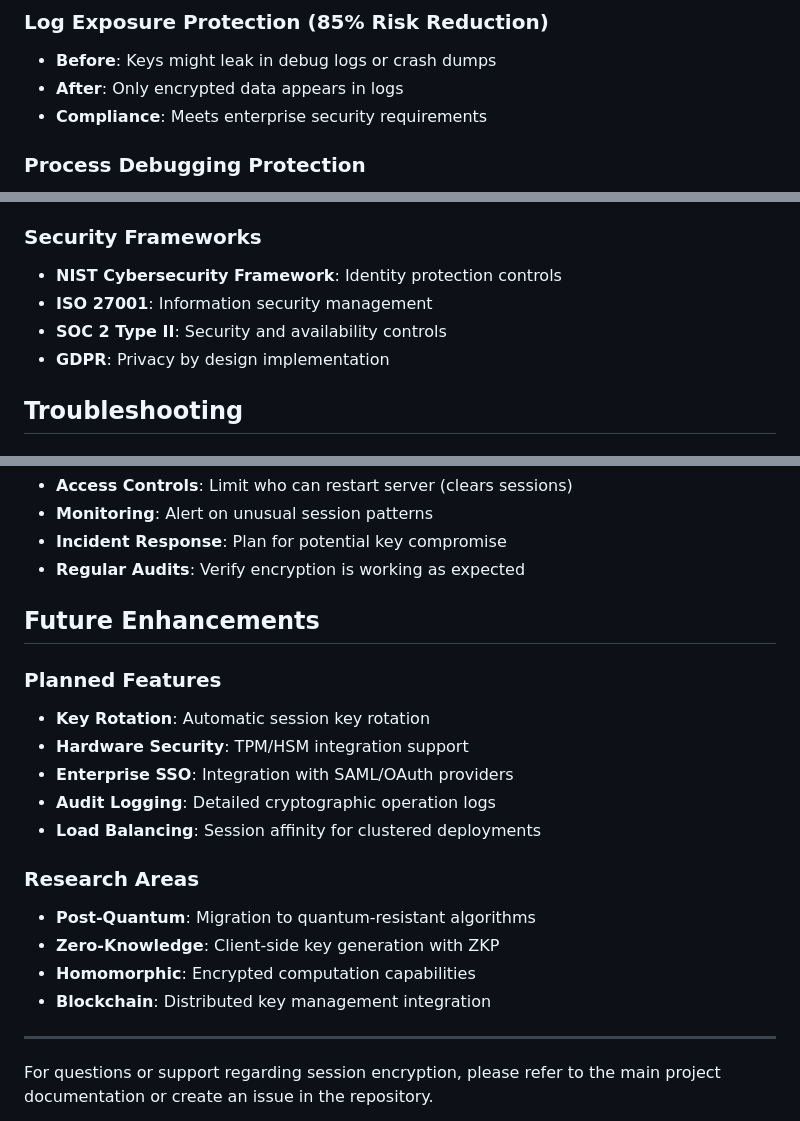
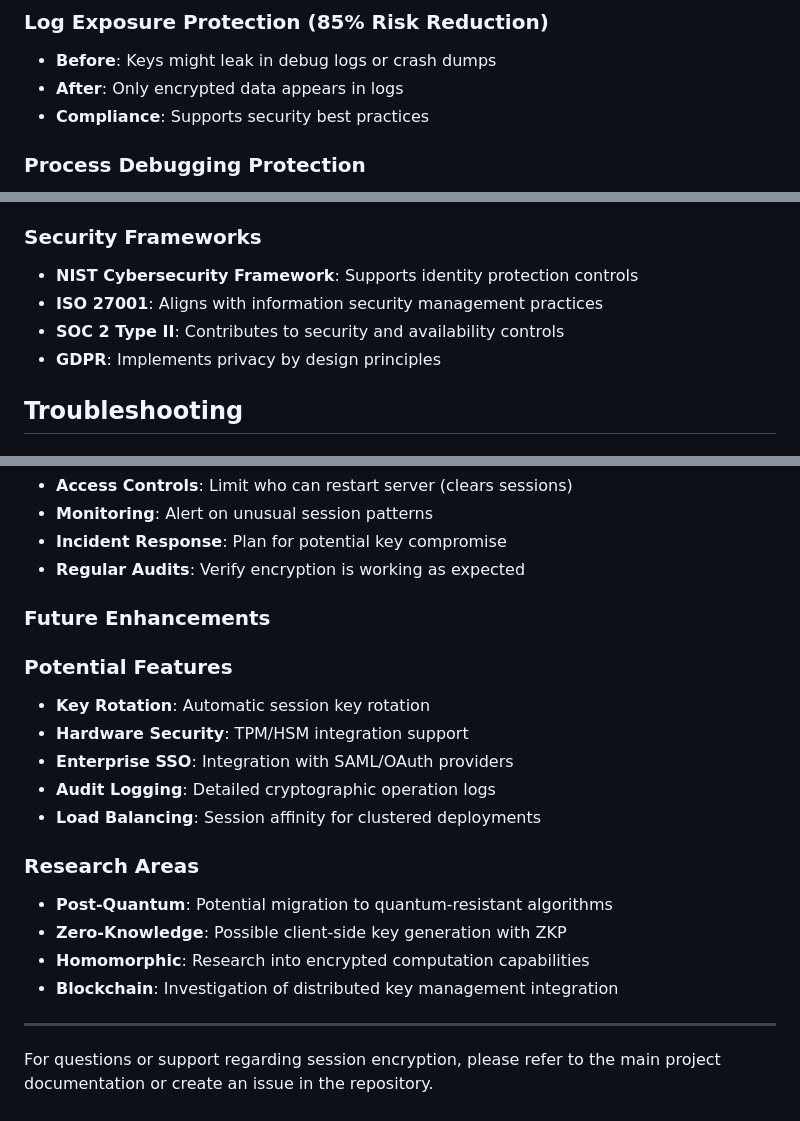
Before and after one commit to nemekath/secure-cert-tools, a Markdown page: SESSION_ENCRYPTION_GUIDE.md, 3 parts joined by grey strips. Drawn GitHub-style.

Commit message:
Fix final exaggerated claims in SESSION_ENCRYPTION_GUIDE.md
- Changed 'Meets enterprise security requirements' to 'Supports security best practices'
- Updated security framework claims to use 'supports/aligns with' rather than definitive compliance
- Changed 'Planned Features' to 'Potential Features' to be more realistic
- Updated research areas to use cautious language ('potential', 'possible', 'research into')
- Maintained technical accuracy while removing overstatement

All documentation now uses honest, accurate language without exaggeration.

```diff
--- a/SESSION_ENCRYPTION_GUIDE.md
+++ b/SESSION_ENCRYPTION_GUIDE.md
@@ -39,7 +39,7 @@ The session-based encryption feature provides enhanced protection for private ke
 ### Log Exposure Protection (85% Risk Reduction)
 - **Before**: Keys might leak in debug logs or crash dumps
 - **After**: Only encrypted data appears in logs
-- **Compliance**: Meets enterprise security requirements
+- **Compliance**: Supports security best practices
 
 ### Process Debugging Protection
 - **Before**: Debugger could extract keys from running process
@@ -192,10 +192,10 @@ The `demo_session_security.py` script demonstrates:
 - **WebCrypto**: W3C Web Cryptography API
 
 ### Security Frameworks
-- **NIST Cybersecurity Framework**: Identity protection controls
-- **ISO 27001**: Information security management
-- **SOC 2 Type II**: Security and availability controls
-- **GDPR**: Privacy by design implementation
+- **NIST Cybersecurity Framework**: Supports identity protection controls
+- **ISO 27001**: Aligns with information security management practices
+- **SOC 2 Type II**: Contributes to security and availability controls
+- **GDPR**: Implements privacy by design principles
 
 ## Troubleshooting
 
@@ -281,9 +281,9 @@ app.config.update({
 - **Incident Response**: Plan for potential key compromise
 - **Regular Audits**: Verify encryption is working as expected
 
-## Future Enhancements
+### Future Enhancements
 
-### Planned Features
+### Potential Features
 - **Key Rotation**: Automatic session key rotation
 - **Hardware Security**: TPM/HSM integration support
 - **Enterprise SSO**: Integration with SAML/OAuth providers
@@ -291,10 +291,10 @@ app.config.update({
 - **Load Balancing**: Session affinity for clustered deployments
 
 ### Research Areas
-- **Post-Quantum**: Migration to quantum-resistant algorithms
-- **Zero-Knowledge**: Client-side key generation with ZKP
-- **Homomorphic**: Encrypted computation capabilities
-- **Blockchain**: Distributed key management integration
+- **Post-Quantum**: Potential migration to quantum-resistant algorithms
+- **Zero-Knowledge**: Possible client-side key generation with ZKP
+- **Homomorphic**: Research into encrypted computation capabilities
+- **Blockchain**: Investigation of distributed key management integration
 
 ---
 
```
